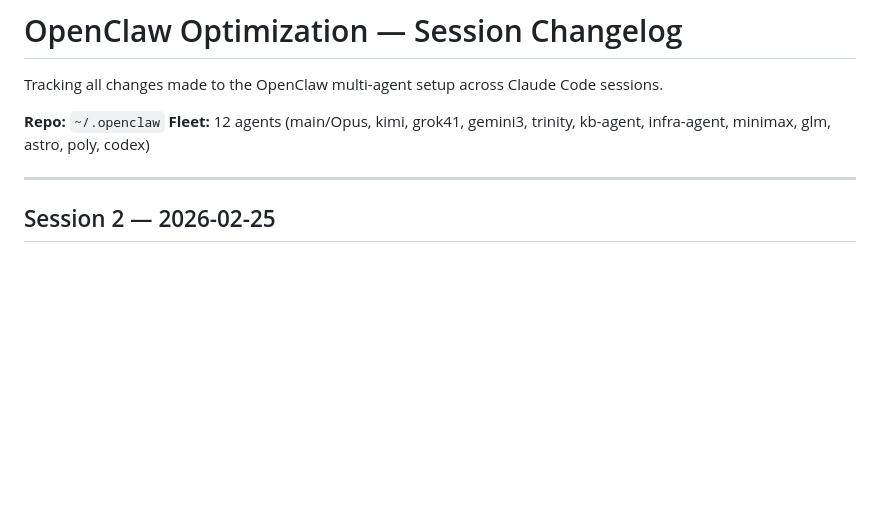
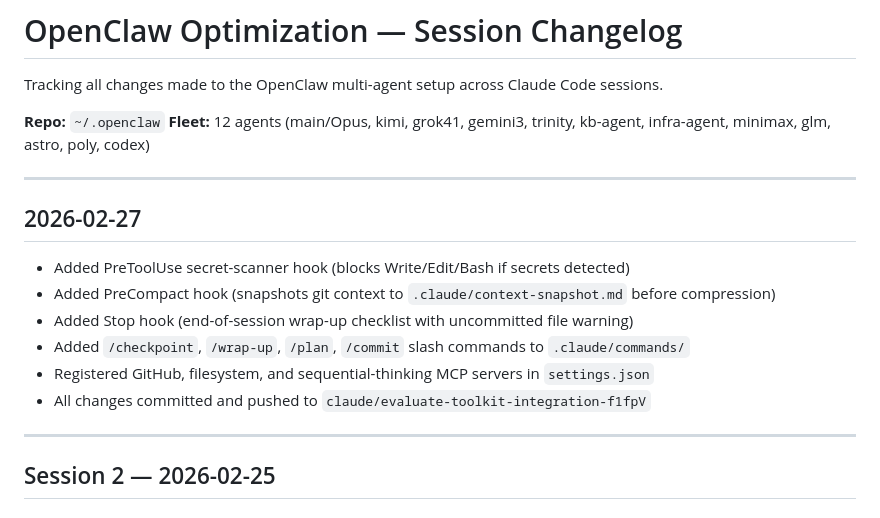
Before and after one commit to Nostem/Claude-Sessions, a Markdown page: OpenClaw/CHANGELOG.md, the part around the change. Rendered like a GitHub page; blank space fills up the shorter version.

Commit message:
chore(changelog): add 2026-02-27 toolkit integration entry
https://claude.ai/code/session_015Gvr6e696aeM4dk9BjX54t

```diff
--- a/OpenClaw/CHANGELOG.md
+++ b/OpenClaw/CHANGELOG.md
@@ -4,6 +4,16 @@ Tracking all changes made to the OpenClaw multi-agent setup across Claude Code s
 
 **Repo:** `~/.openclaw`
 **Fleet:** 12 agents (main/Opus, kimi, grok41, gemini3, trinity, kb-agent, infra-agent, minimax, glm, astro, poly, codex)
+
+---
+
+## 2026-02-27
+- Added PreToolUse secret-scanner hook (blocks Write/Edit/Bash if secrets detected)
+- Added PreCompact hook (snapshots git context to `.claude/context-snapshot.md` before compression)
+- Added Stop hook (end-of-session wrap-up checklist with uncommitted file warning)
+- Added `/checkpoint`, `/wrap-up`, `/plan`, `/commit` slash commands to `.claude/commands/`
+- Registered GitHub, filesystem, and sequential-thinking MCP servers in `settings.json`
+- All changes committed and pushed to `claude/evaluate-toolkit-integration-f1fpV`
 
 ---
 
```
